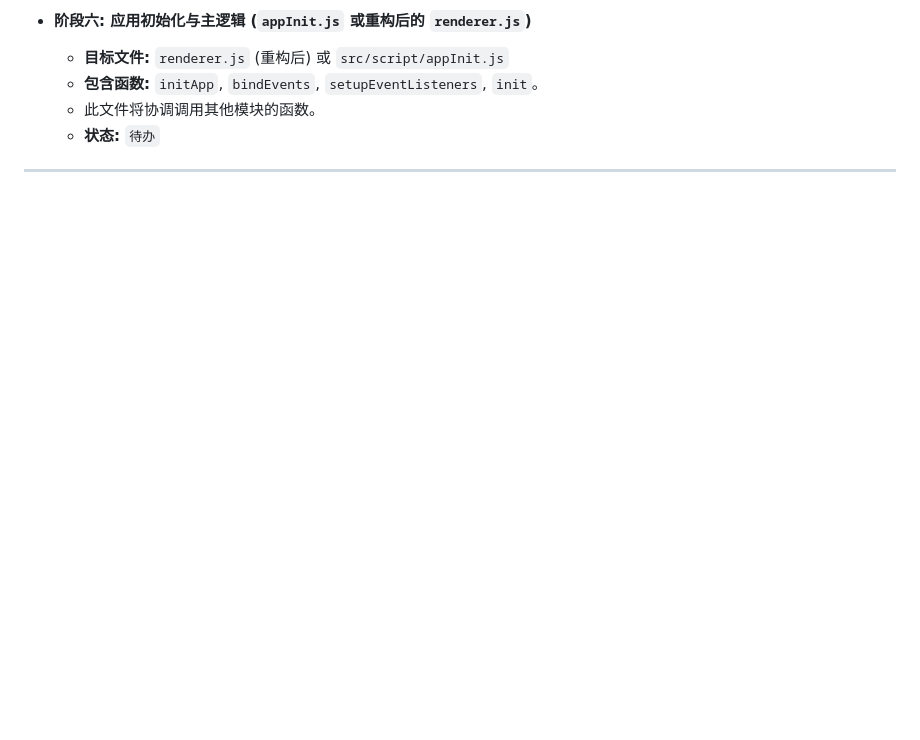
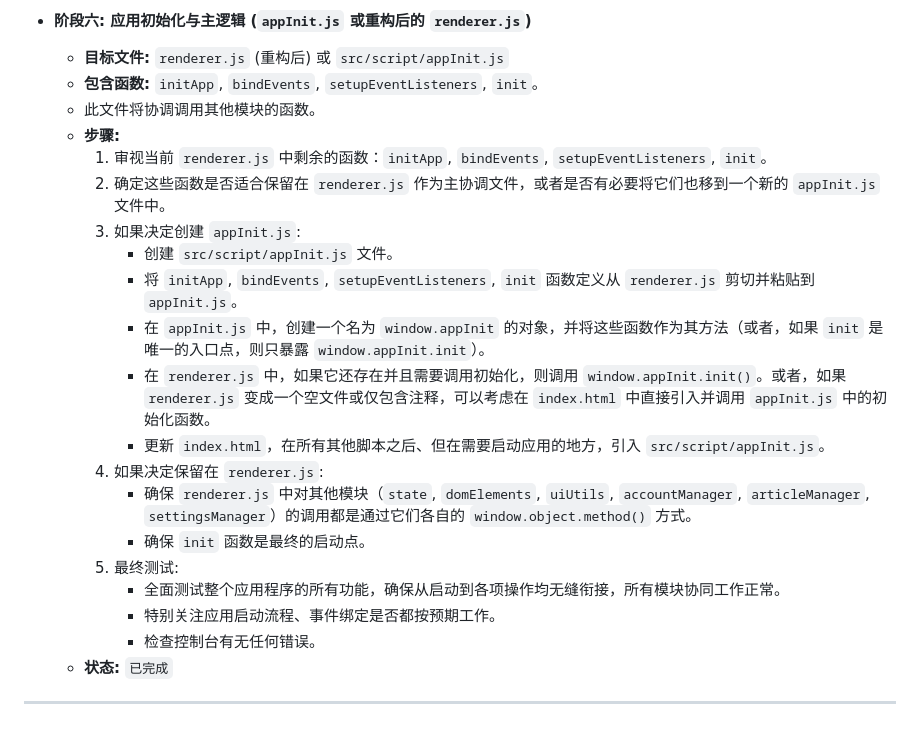
Before and after one commit to wuciqiang/wechat-article-crawler, a Markdown page: REFACTORING_PLAN.md, the part around the change. Rendered like a GitHub page; blank space fills up the shorter version.

Commit message:
逻辑拆分完成

```diff
--- a/REFACTORING_PLAN.md
+++ b/REFACTORING_PLAN.md
@@ -187,6 +187,22 @@
     *   **目标文件:** `renderer.js` (重构后) 或 `src/script/appInit.js`
     *   **包含函数:** `initApp`, `bindEvents`, `setupEventListeners`, `init`。
     *   此文件将协调调用其他模块的函数。
-    *   **状态:** `待办`
+    *   **步骤:**
+        1.  审视当前 `renderer.js` 中剩余的函数：`initApp`, `bindEvents`, `setupEventListeners`, `init`。
+        2.  确定这些函数是否适合保留在 `renderer.js` 作为主协调文件，或者是否有必要将它们也移到一个新的 `appInit.js` 文件中。
+        3.  如果决定创建 `appInit.js`:
+            *   创建 `src/script/appInit.js` 文件。
+            *   将 `initApp`, `bindEvents`, `setupEventListeners`, `init` 函数定义从 `renderer.js` 剪切并粘贴到 `appInit.js`。
+            *   在 `appInit.js` 中，创建一个名为 `window.appInit` 的对象，并将这些函数作为其方法（或者，如果 `init` 是唯一的入口点，则只暴露 `window.appInit.init`）。
+            *   在 `renderer.js` 中，如果它还存在并且需要调用初始化，则调用 `window.appInit.init()`。或者，如果 `renderer.js` 变成一个空文件或仅包含注释，可以考虑在 `index.html` 中直接引入并调用 `appInit.js` 中的初始化函数。
+            *   更新 `index.html`，在所有其他脚本之后、但在需要启动应用的地方，引入 `src/script/appInit.js`。
+        4.  如果决定保留在 `renderer.js`:
+            *   确保 `renderer.js` 中对其他模块（`state`, `domElements`, `uiUtils`, `accountManager`, `articleManager`, `settingsManager`）的调用都是通过它们各自的 `window.object.method()` 方式。
+            *   确保 `init` 函数是最终的启动点。
+        5.  最终测试:
+            *   全面测试整个应用程序的所有功能，确保从启动到各项操作均无缝衔接，所有模块协同工作正常。
+            *   特别关注应用启动流程、事件绑定是否都按预期工作。
+            *   检查控制台有无任何错误。
+    *   **状态:** `已完成`
 
 ---
```
